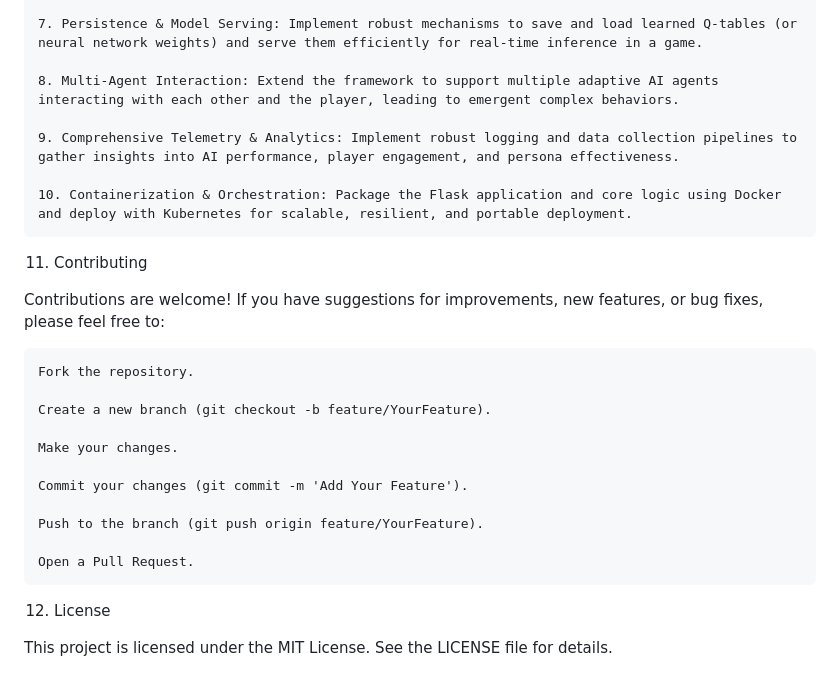
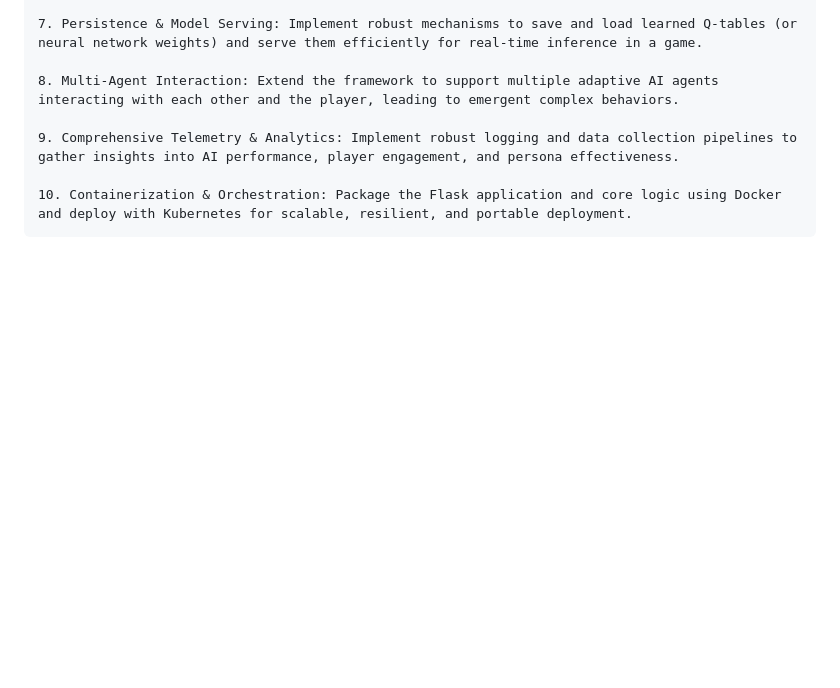
Before and after one commit to S-Varshaa-Sai-Sripriya/PersonaGameAI, a Markdown page: README.md, the part around one of its changes. Drawn GitHub-style; blank space fills up the shorter version.

```diff
--- a/README.md
+++ b/README.md
@@ -274,23 +218,3 @@ To evolve PersonaGameAI into a production-grade, MAANG-level system, consider th
     9. Comprehensive Telemetry & Analytics: Implement robust logging and data collection pipelines to gather insights into AI performance, player engagement, and persona effectiveness.
 
     10. Containerization & Orchestration: Package the Flask application and core logic using Docker and deploy with Kubernetes for scalable, resilient, and portable deployment.
-
-11. Contributing
-
-Contributions are welcome! If you have suggestions for improvements, new features, or bug fixes, please feel free to:
-
-    Fork the repository.
-
-    Create a new branch (git checkout -b feature/YourFeature).
-
-    Make your changes.
-
-    Commit your changes (git commit -m 'Add Your Feature').
-
-    Push to the branch (git push origin feature/YourFeature).
-
-    Open a Pull Request.
-
-12. License
-
-This project is licensed under the MIT License. See the LICENSE file for details.
```
Also changed, not shown: other parts of README.md (+1 -57 lines).
